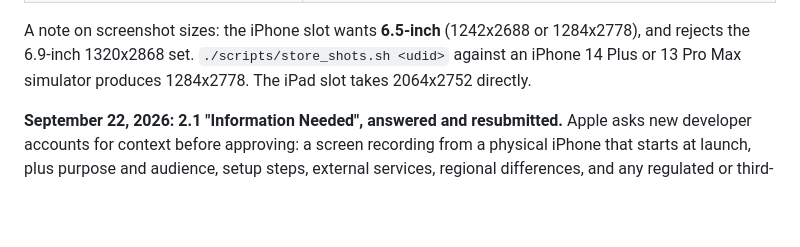
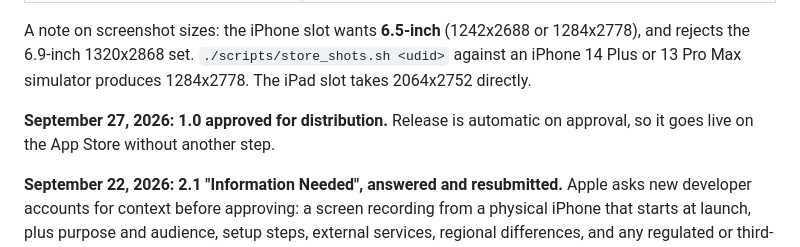
Before and after one commit to nsgnoah/ola-ball, a Markdown page: docs/APP-STORE.md, the part around the change. Drawn GitHub-style; blank space fills up the shorter version.

Commit message:
Record 1.0 approved for distribution
Co-Authored-By: Claude Opus 5.5 <noreply@anthropic.com>

```diff
--- a/docs/APP-STORE.md
+++ b/docs/APP-STORE.md
@@ -83,6 +83,8 @@ football app and unrelated.
 A note on screenshot sizes: the iPhone slot wants **6.5-inch** (1242x2688 or 1284x2778), and rejects
 the 6.9-inch 1320x2868 set. `./scripts/store_shots.sh <udid>` against an iPhone 14 Plus or 13 Pro Max
 simulator produces 1284x2778. The iPad slot takes 2064x2752 directly.
+
+**September 27, 2026: 1.0 approved for distribution.** Release is automatic on approval, so it goes live on the App Store without another step.
 
 **September 22, 2026: 2.1 "Information Needed", answered and resubmitted.** Apple asks new developer
 accounts for context before approving: a screen recording from a physical iPhone that starts at launch,
```
